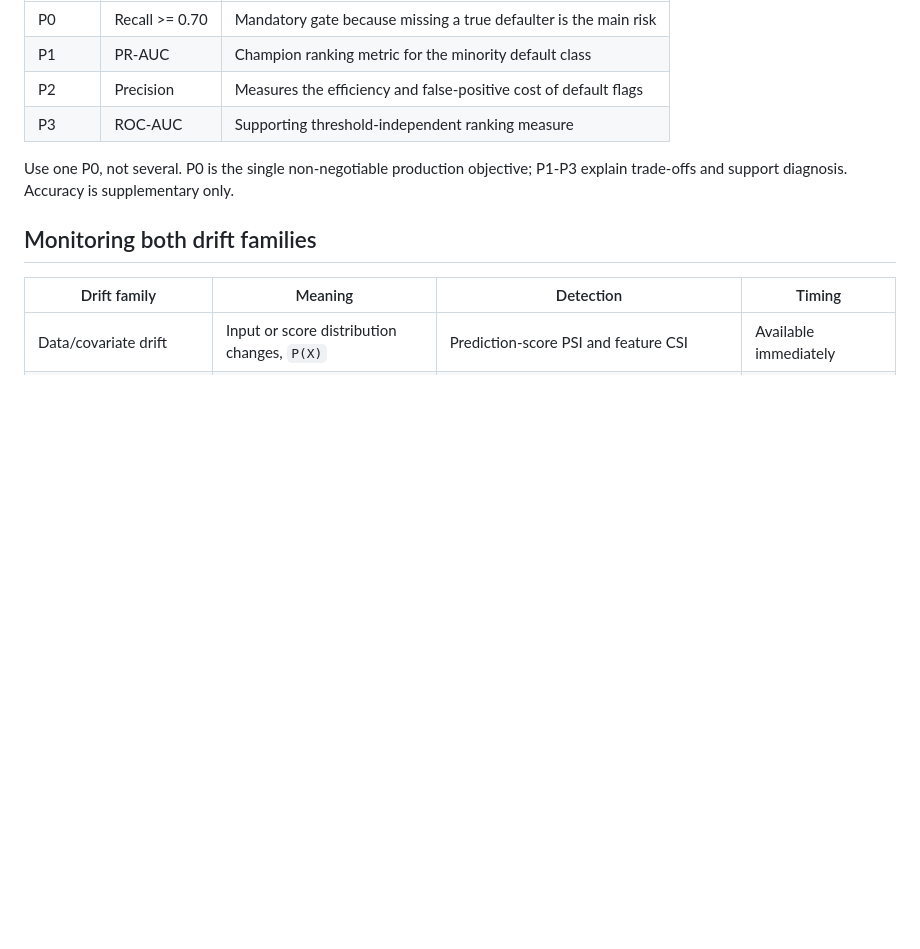
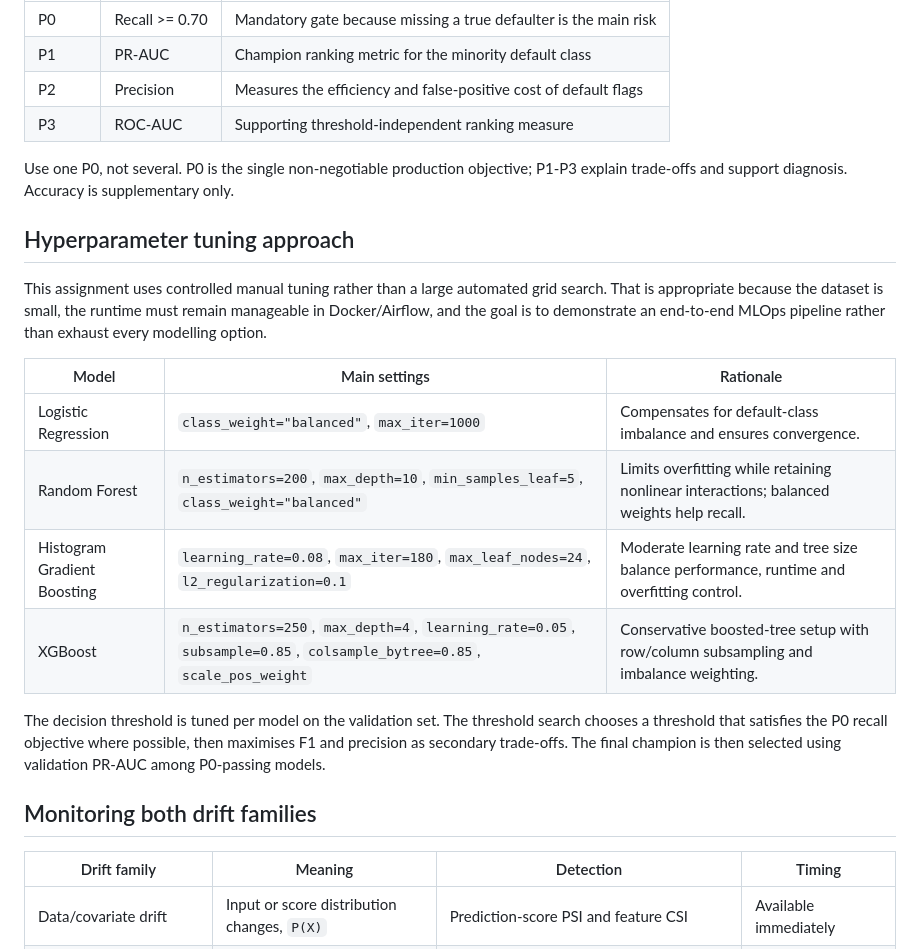
Before and after one commit to dazzadarro/MLE-A2, a Markdown page: docs/PRESENTATION_CONTENT.md, the part around one of its changes. GitHub-like rendering; blank space fills up the shorter version.

```diff
--- a/docs/PRESENTATION_CONTENT.md
+++ b/docs/PRESENTATION_CONTENT.md
@@ -58,6 +98,25 @@ the evaluation gate, and OOT results remain reporting-only.
 
 Use one P0, not several. P0 is the single non-negotiable production objective;
 P1-P3 explain trade-offs and support diagnosis. Accuracy is supplementary only.
+
+## Hyperparameter tuning approach
+
+This assignment uses controlled manual tuning rather than a large automated grid
+search. That is appropriate because the dataset is small, the runtime must
+remain manageable in Docker/Airflow, and the goal is to demonstrate an
+end-to-end MLOps pipeline rather than exhaust every modelling option.
+
+| Model | Main settings | Rationale |
+|---|---|---|
+| Logistic Regression | `class_weight="balanced"`, `max_iter=1000` | Compensates for default-class imbalance and ensures convergence. |
+| Random Forest | `n_estimators=200`, `max_depth=10`, `min_samples_leaf=5`, `class_weight="balanced"` | Limits overfitting while retaining nonlinear interactions; balanced weights help recall. |
+| Histogram Gradient Boosting | `learning_rate=0.08`, `max_iter=180`, `max_leaf_nodes=24`, `l2_regularization=0.1` | Moderate learning rate and tree size balance performance, runtime and overfitting control. |
+| XGBoost | `n_estimators=250`, `max_depth=4`, `learning_rate=0.05`, `subsample=0.85`, `colsample_bytree=0.85`, `scale_pos_weight` | Conservative boosted-tree setup with row/column subsampling and imbalance weighting. |
+
+The decision threshold is tuned per model on the validation set. The threshold
+search chooses a threshold that satisfies the P0 recall objective where
+possible, then maximises F1 and precision as secondary trade-offs. The final
+champion is then selected using validation PR-AUC among P0-passing models.
 
 ## Monitoring both drift families
 
```
Also changed, not shown: other parts of docs/PRESENTATION_CONTENT.md (+45 -5 lines).
